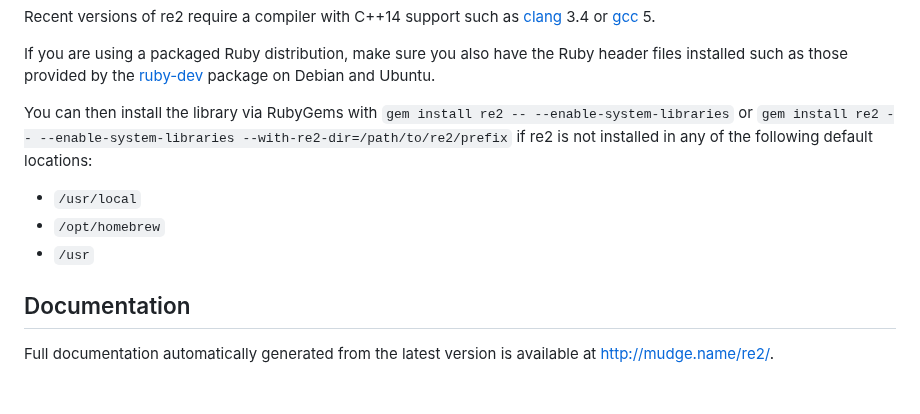
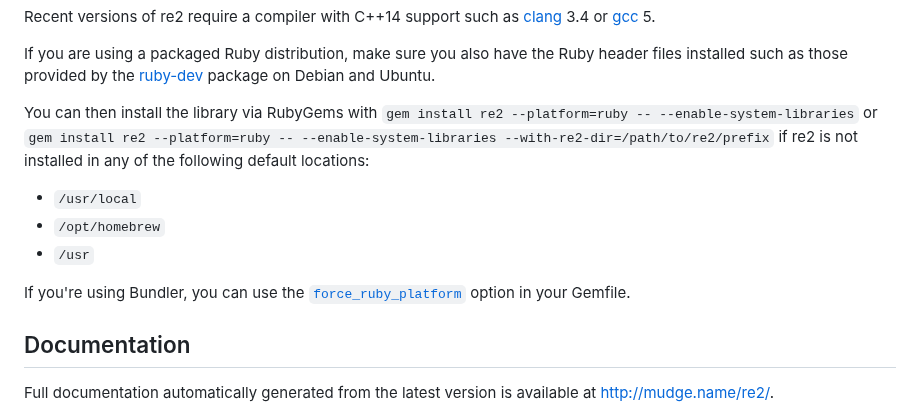
Before and after one commit to mudge/re2, a Markdown page: README.md, the part around the change. GitHub-like rendering; blank space fills up the shorter version.

Commit message:
Document opting out of the native gems
Taking a [leaf from the SQLite3
gem](https://github.com/sparklemotion/sqlite3-ruby/blob/48b3e8dba618648598b777e73974d46b44091bad/INSTALLATION.md),
document how to opt out of the precompiled native gems by specifying the
Ruby platform when installing the gem.

```diff
--- a/README.md
+++ b/README.md
@@ -45,14 +45,18 @@ If you are using a packaged Ruby distribution, make sure you also have the
 Ruby header files installed such as those provided by the [ruby-dev][] package
 on Debian and Ubuntu.
 
-You can then install the library via RubyGems with `gem install re2 --
---enable-system-libraries` or `gem install re2 -- --enable-system-libraries
+You can then install the library via RubyGems with `gem install re2 --platform=ruby --
+--enable-system-libraries` or `gem install re2 --platform=ruby -- --enable-system-libraries
 --with-re2-dir=/path/to/re2/prefix` if re2 is not installed in any of the
 following default locations:
 
 * `/usr/local`
 * `/opt/homebrew`
 * `/usr`
+
+If you're using Bundler, you can use the
+[`force_ruby_platform`](https://bundler.io/v2.3/man/gemfile.5.html#FORCE_RUBY_PLATFORM)
+option in your Gemfile.
 
 Documentation
 -------------
```
